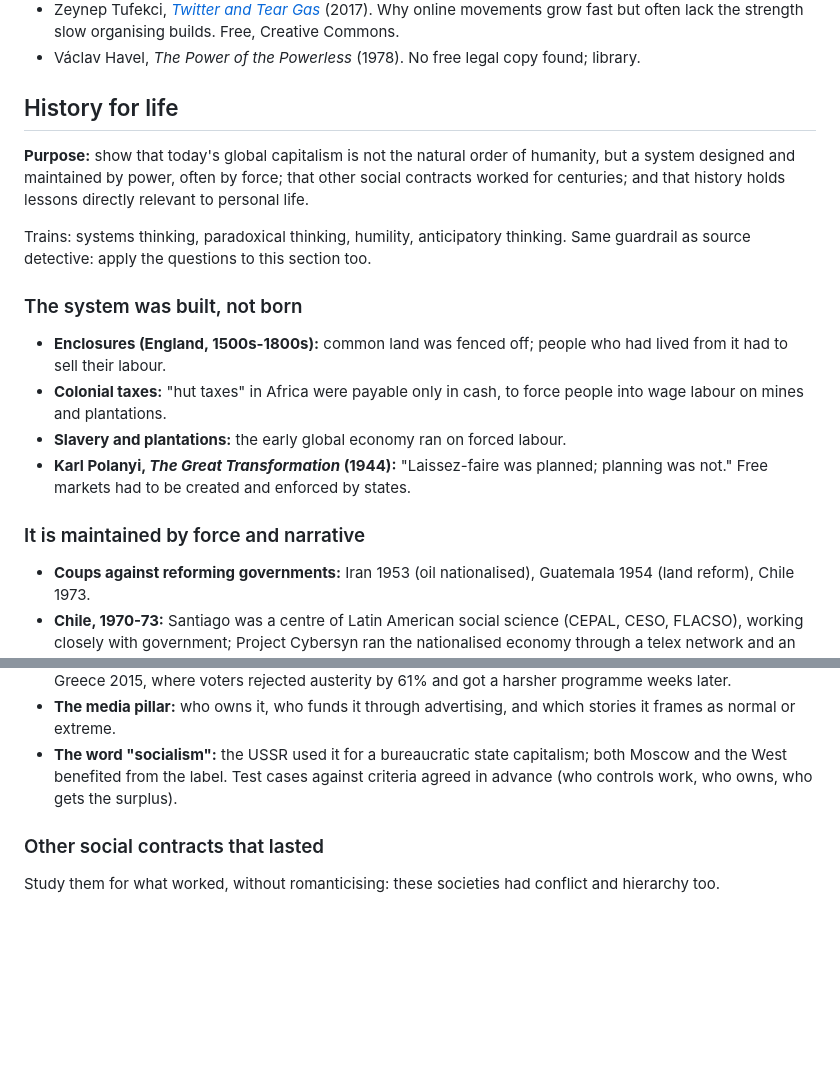
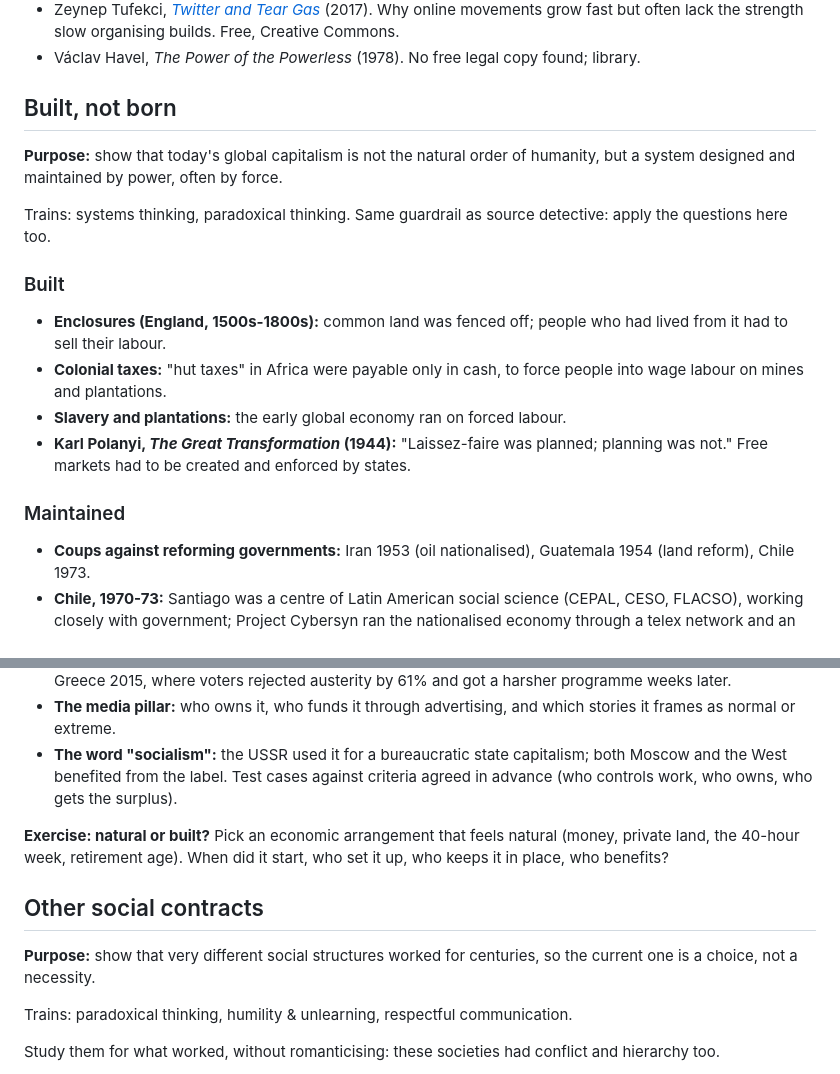
Before and after one commit to lorinc/edu_add, a Markdown page: practical_history.md, 2 parts joined by grey strips. GitHub-like rendering; blank space fills up the shorter version.

```diff
--- a/practical_history.md
+++ b/practical_history.md
@@ -176,20 +184,20 @@ Repression, concessions to split a movement, paying off the powerful side (Briti
 - Zeynep Tufekci, [*Twitter and Tear Gas*](https://www.twitterandteargas.org/) (2017). Why online movements grow fast but often lack the strength slow organising builds. Free, Creative Commons.
 - Václav Havel, *The Power of the Powerless* (1978). No free legal copy found; library.
 
-## History for life
+## Built, not born
 
-**Purpose:** show that today's global capitalism is not the natural order of humanity, but a system designed and maintained by power, often by force; that other social contracts worked for centuries; and that history holds lessons directly relevant to personal life.
+**Purpose:** show that today's global capitalism is not the natural order of humanity, but a system designed and maintained by power, often by force.
 
-Trains: systems thinking, paradoxical thinking, humility, anticipatory thinking. Same guardrail as source detective: apply the questions to this section too.
+Trains: systems thinking, paradoxical thinking. Same guardrail as source detective: apply the questions here too.
 
-### The system was built, not born
+### Built
 
 - **Enclosures (England, 1500s-1800s):** common land was fenced off; people who had lived from it had to sell their labour.
 - **Colonial taxes:** "hut taxes" in Africa were payable only in cash, to force people into wage labour on mines and plantations.
 - **Slavery and plantations:** the early global economy ran on forced labour.
 - **Karl Polanyi, *The Great Transformation* (1944):** "Laissez-faire was planned; planning was not." Free markets had to be created and enforced by states.
 
-### It is maintained by force and narrative
+### Maintained
 
 - **Coups against reforming governments:** Iran 1953 (oil nationalised), Guatemala 1954 (land reform), Chile 1973.
 - **Chile, 1970-73:** Santiago was a centre of Latin American social science (CEPAL, CESO, FLACSO), working closely with government; Project Cybersyn ran the nationalised economy through a telex network and an operations room. The coup ended all of it: researchers arrested, killed or exiled. Economic policy went to the "Chicago Boys", and Chile became neoliberalism's first laboratory.
@@ -198,7 +206,13 @@ Trains: systems thinking, paradoxical thinking, humility, anticipatory thinking.
 - **The media pillar:** who owns it, who funds it through advertising, and which stories it frames as normal or extreme.
 - **The word "socialism":** the USSR used it for a bureaucratic state capitalism; both Moscow and the West benefited from the label. Test cases against criteria agreed in advance (who controls work, who owns, who gets the surplus).
 
-### Other social contracts that lasted
+**Exercise: natural or built?** Pick an economic arrangement that feels natural (money, private land, the 40-hour week, retirement age). When did it start, who set it up, who keeps it in place, who benefits?
+
+## Other social contracts
+
+**Purpose:** show that very different social structures worked for centuries, so the current one is a choice, not a necessity.
+
+Trains: paradoxical thinking, humility & unlearning, respectful communication.
 
 Study them for what worked, without romanticising: these societies had conflict and hierarchy too.
 
```
Also changed, not shown: other parts of practical_history.md (+89 -20 lines).
